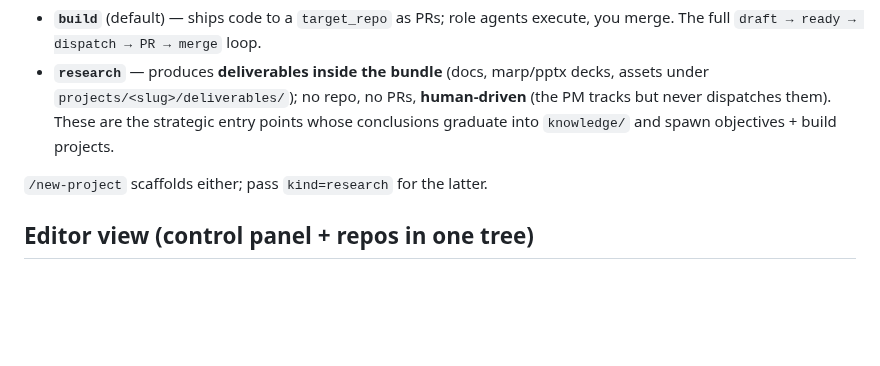
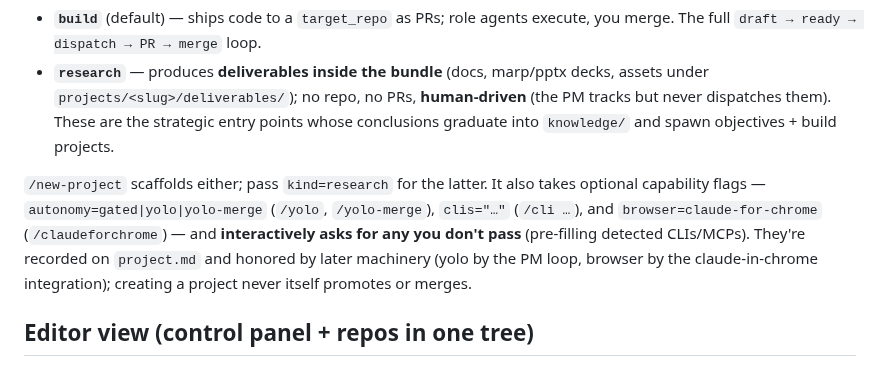
Before and after one commit to cbmono/ai-setup, a Markdown page: ai-bridge/README.md, the part around the change. Rendered like a GitHub page; blank space fills up the shorter version.

Commit message:
feat(ai-bridge): project capability fields + interactive /new-project (#14)
* feat(ai-bridge): project capability fields + interactive /new-project

Adds per-project capability declarations and turns /new-project into a
flags-first / ask-for-the-gaps front door. Fields are captured at
creation and enforced by later machinery (yolo by the PM loop, browser
by the claude-in-chrome integration) — creating a project never itself
promotes, merges, or drives a browser.

- SCHEMA.md: optional Project frontmatter — autonomy (gated|yolo|
  yolo-merge, default gated), clis (external CLIs agents may use),
  browser (off|claude-for-chrome, default off).
- new-project.md: recognize autonomy/clis/browser flags (+ /yolo,
  /yolo-merge, /cli, /claudeforchrome shorthands); for any not passed,
  ask in one batched AskUserQuestion (kind · autonomy · clis · browser),
  pre-filling the CLI list from `claude mcp list` + PATH probes with a
  ✓/✗ auth hint. Guardrail follow-up when browser+yolo combine. Write
  the fields onto project.md.
- README.md: document the new flags + interactive prompt.

Co-Authored-By: Claude Opus 4.8 (1M context) <noreply@anthropic.com>

* fix(ai-bridge): address CodeRabbit on /new-project

- Resolve kind (+ autonomy/clis/browser) BEFORE kind-specific fields, so
  a build project is never asked research-only questions or vice versa.
- Guardrail fails closed: browser+yolo requires explicit ask-first
  confirmation (matching SCHEMA); declining downgrades (browser off /
  autonomy gated) or aborts rather than scaffolding the ambiguous combo.
  Dropped the "or read-only" wording that weakened the schema's ask-first.

Co-Authored-By: Claude Opus 4.8 (1M context) <noreply@anthropic.com>

---------

Co-authored-by: Claude Opus 4.8 (1M context) <noreply@anthropic.com>

```diff
--- a/ai-bridge/README.md
+++ b/ai-bridge/README.md
@@ -93,7 +93,12 @@ Projects come in two `kind`s (see `symlink/SCHEMA.md`):
   (the PM tracks but never dispatches them). These are the strategic entry points
   whose conclusions graduate into `knowledge/` and spawn objectives + build projects.
 
-`/new-project` scaffolds either; pass `kind=research` for the latter.
+`/new-project` scaffolds either; pass `kind=research` for the latter. It also takes
+optional capability flags — `autonomy=gated|yolo|yolo-merge` (`/yolo`, `/yolo-merge`),
+`clis="…"` (`/cli …`), and `browser=claude-for-chrome` (`/claudeforchrome`) — and
+**interactively asks for any you don't pass** (pre-filling detected CLIs/MCPs). They're
+recorded on `project.md` and honored by later machinery (yolo by the PM loop, browser by
+the claude-in-chrome integration); creating a project never itself promotes or merges.
 
 ## Editor view (control panel + repos in one tree)
 The product repos stay **physical peers** of the instance, never nested inside it
```
Also changed, not shown: ai-bridge/symlink/SCHEMA.md (+3 -0 lines), 1 other file.
